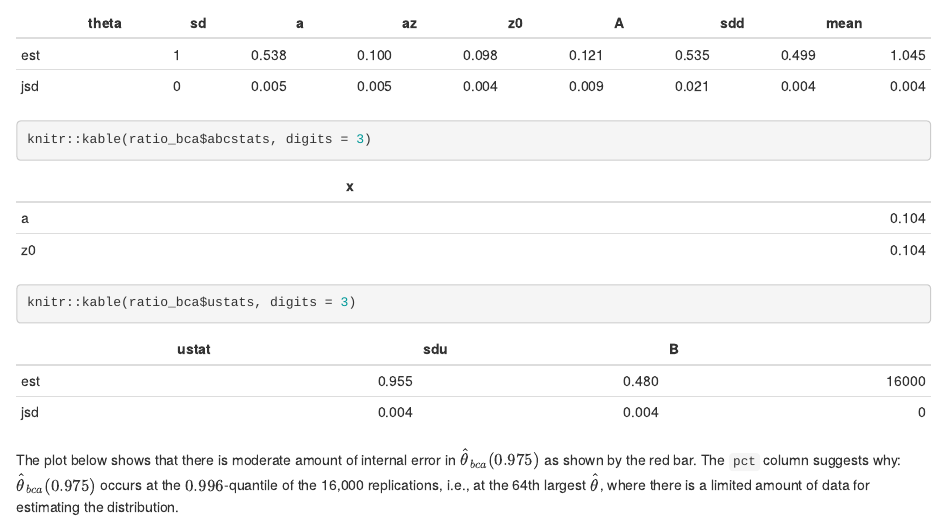
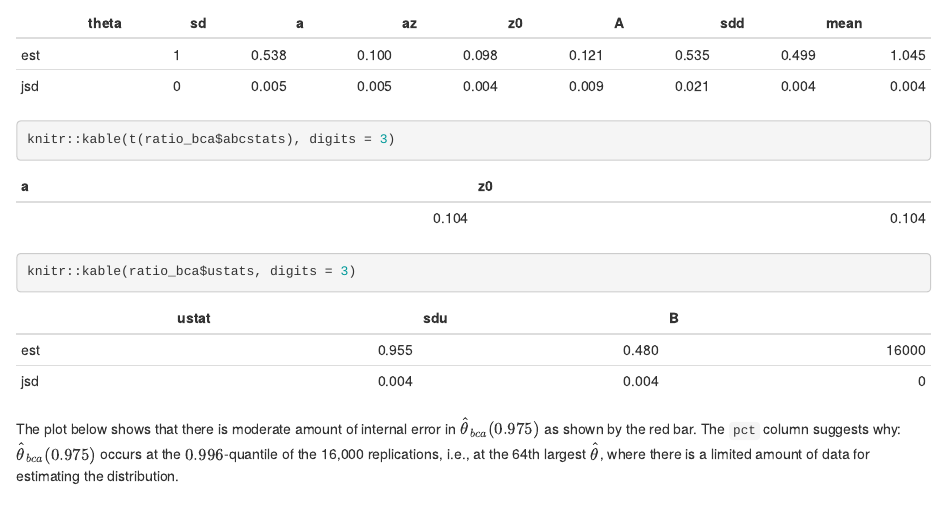
Before and after one commit to bnaras/bcaboot, an R Markdown document (vignettes/bcaboot.Rmd): the page in a window 1100 px wide, from 5980 px down. Rendered offline with R 4.5, knitr and Pandoc, with nearby package versions; some code elsewhere in the file could not run offline.

Commit message:
Typo in vignette
Typo in vignette

````diff
--- a/vignettes/bcaboot.Rmd
+++ b/vignettes/bcaboot.Rmd
@@ -361,7 +361,7 @@ knitr::kable(ratio_bca$stats, digits = 3)
 ```
 
 ```{r}
-knitr::kable(ratio_bca$abcstats, digits = 3)
+knitr::kable(t(ratio_bca$abcstats), digits = 3)
 ```
 
 ```{r}
````
